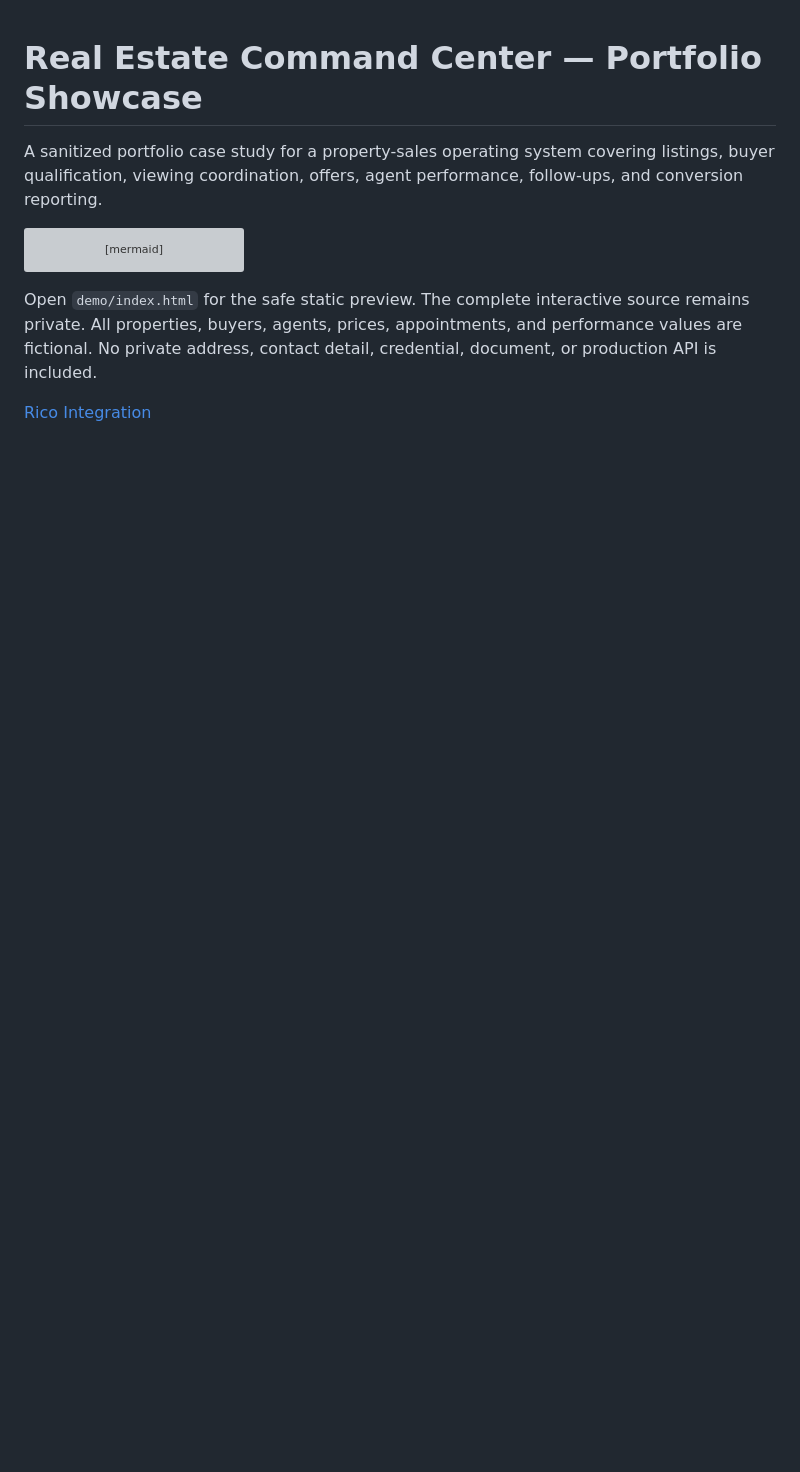
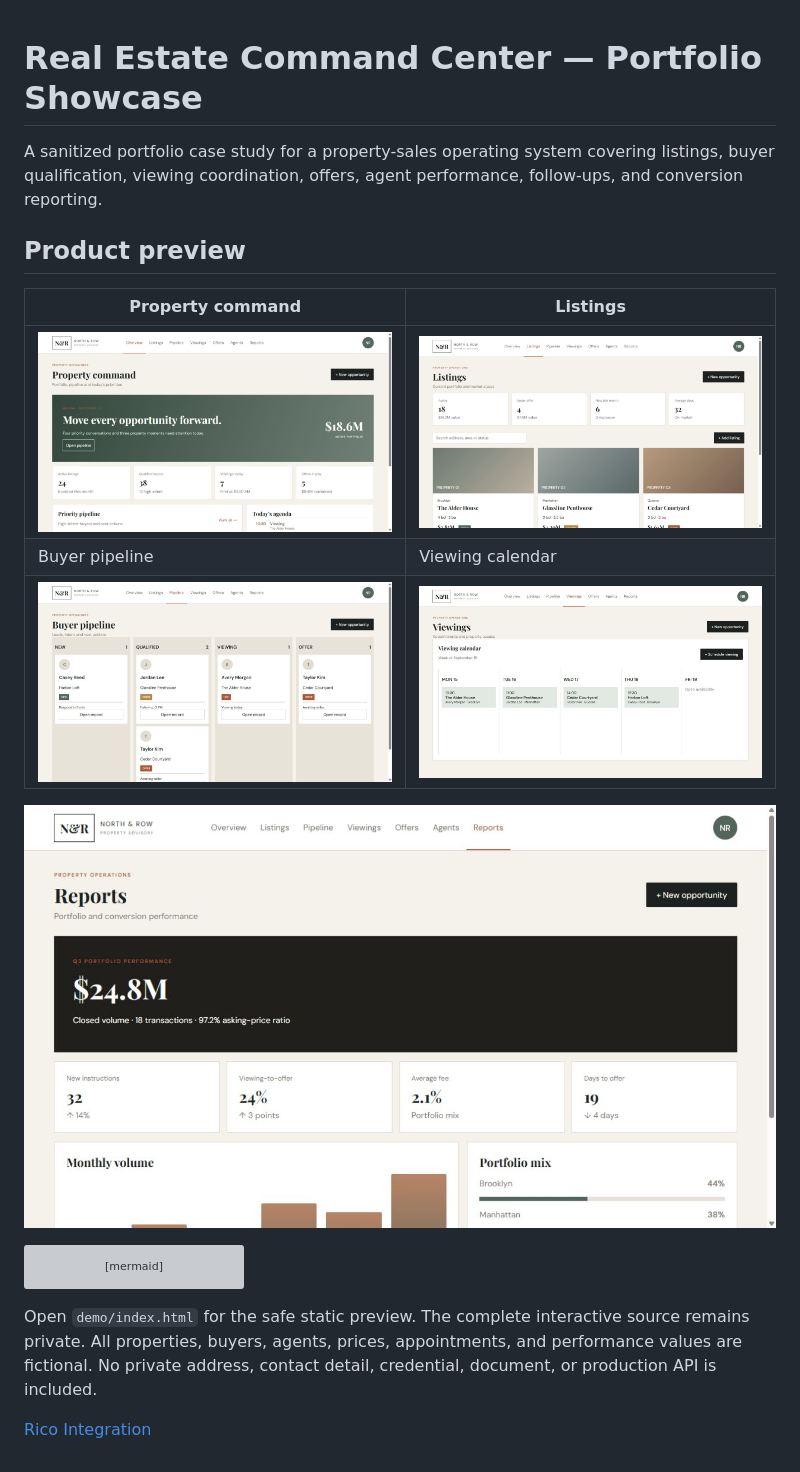
Before and after one commit to ricoquemarm-bit/real-estate-command-center-showcase, a Markdown page: README.md, the part around the change. Rendered like a GitHub page; pictures changed too: screenshots/dashboard.png (added), screenshots/listings.png (added), screenshots/pipeline.png (added); blank space fills up the shorter version; grey boxes are pictures that could not be loaded.

Commit message:
Add Real Estate showcase screenshots

````diff
--- a/README.md
+++ b/README.md
@@ -1,6 +1,16 @@
 # Real Estate Command Center — Portfolio Showcase
 
 A sanitized portfolio case study for a property-sales operating system covering listings, buyer qualification, viewing coordination, offers, agent performance, follow-ups, and conversion reporting.
+
+## Product preview
+
+| Property command | Listings |
+| --- | --- |
+| ![Property command](screenshots/dashboard.png) | ![Listings](screenshots/listings.png) |
+| Buyer pipeline | Viewing calendar |
+| ![Buyer pipeline](screenshots/pipeline.png) | ![Viewing calendar](screenshots/viewings.png) |
+
+![Portfolio reports](screenshots/reports.png)
 
 ```mermaid
 flowchart LR
````
